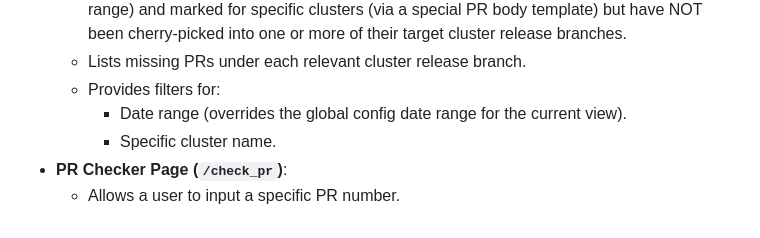
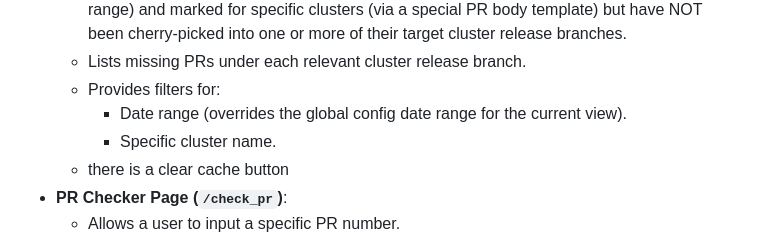
Before and after one commit to dullaraviteja7/pr-checker, a Markdown page: README.md, the part around the change. GitHub-like rendering.

```diff
--- a/README.md
+++ b/README.md
@@ -20,6 +20,7 @@ It aims to prevent accidental omissions of critical PRs from cluster deployments
     - Provides filters for:
         - Date range (overrides the global config date range for the current view).
         - Specific cluster name.
+    - there is a clear cache button
 - **PR Checker Page (`/check_pr`)**:
     - Allows a user to input a specific PR number.
     - Shows:
```
